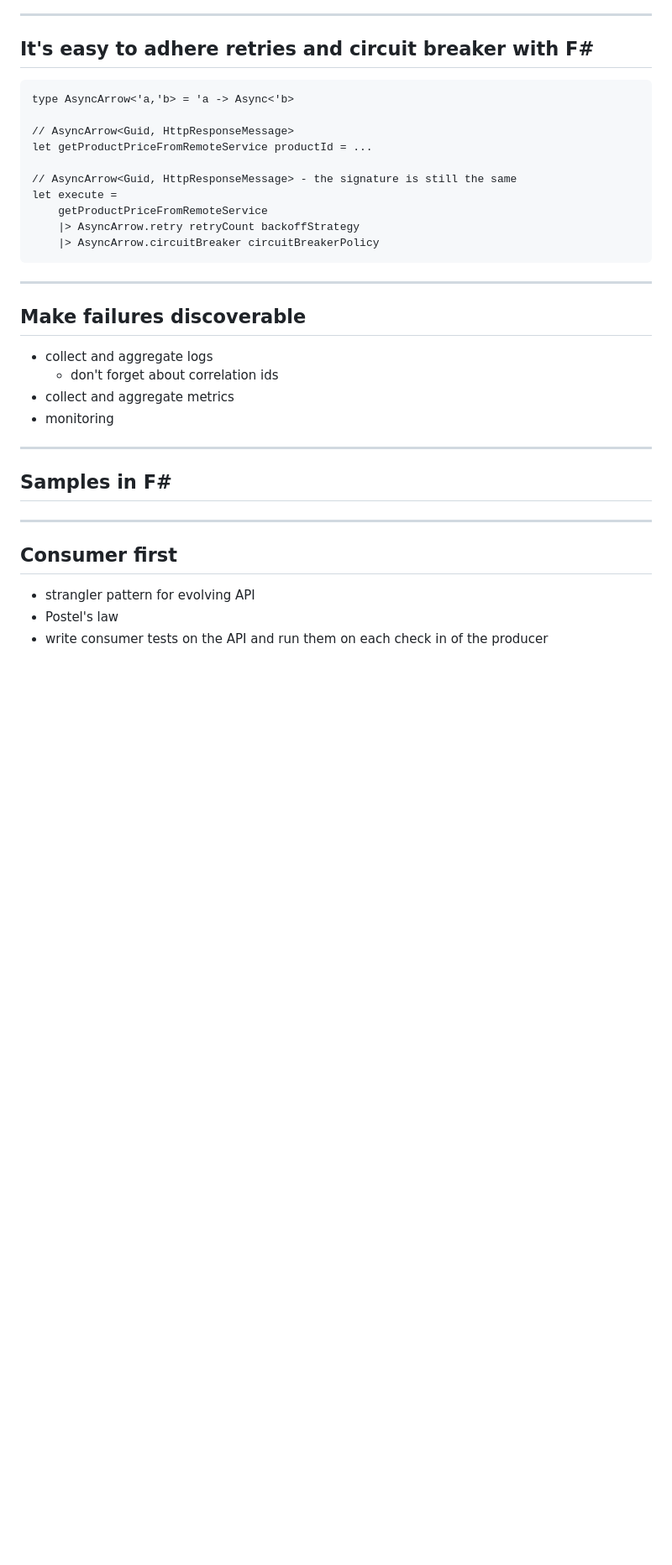
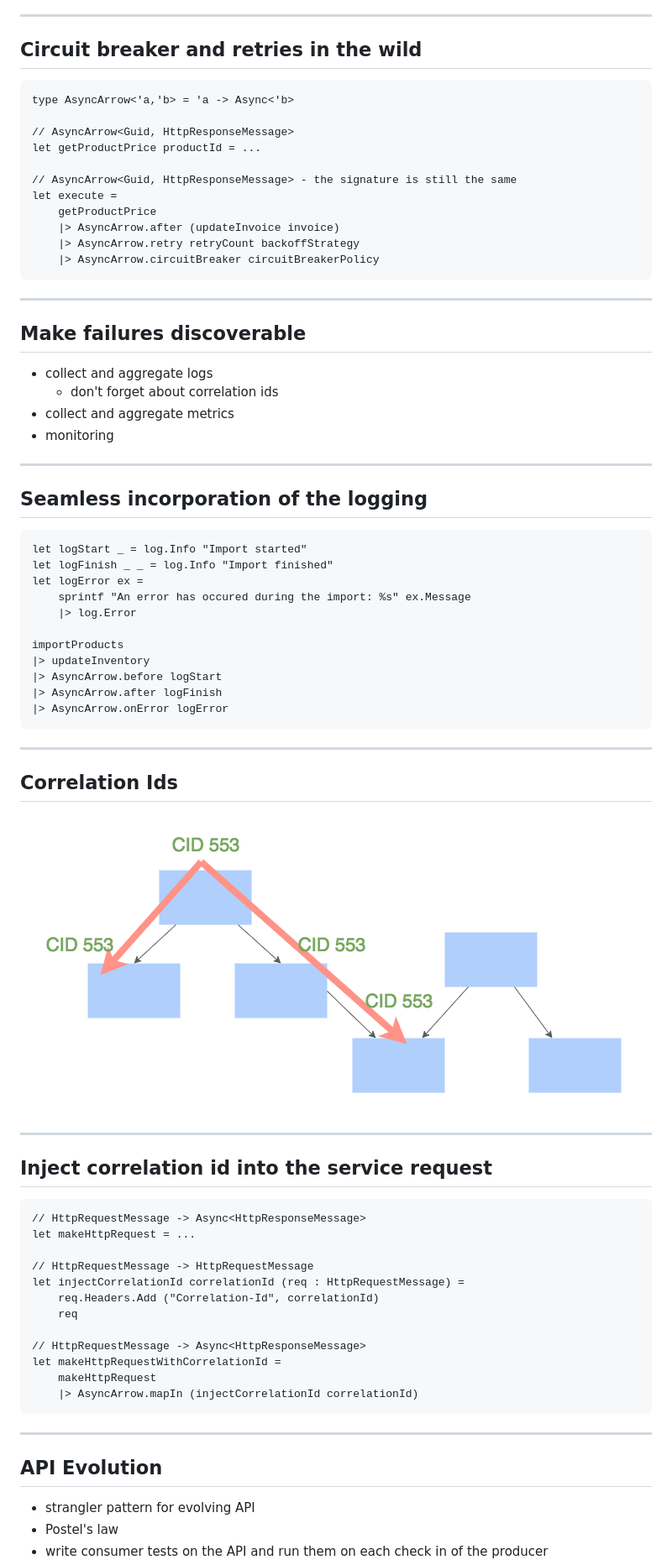
Before and after one commit to alxmglk/building-microservices-with-fsharp, a Markdown page: slides/index.md, the part around the change printed below. Shown: that part at 84% size. Rendered like a GitHub page; pictures changed too: slides/images/microservices-correlation-id.png (added); blank space fills up the shorter version.

```diff
--- a/slides/index.md
+++ b/slides/index.md
@@ -92,15 +92,16 @@ Slow failures propagate from the dependencies up to the consumers
 [https://martinfowler.com/bliki/CircuitBreaker.html](https://martinfowler.com/bliki/CircuitBreaker.html)
 
 ---
-## It's easy to adhere retries and circuit breaker with F#
+## Circuit breaker and retries in the wild
     type AsyncArrow<'a,'b> = 'a -> Async<'b>
 
     // AsyncArrow<Guid, HttpResponseMessage>
-    let getProductPriceFromRemoteService productId = ...
+    let getProductPrice productId = ...
 
     // AsyncArrow<Guid, HttpResponseMessage> - the signature is still the same
     let execute =
-        getProductPriceFromRemoteService
+        getProductPrice
+        |> AsyncArrow.after (updateInvoice invoice)
         |> AsyncArrow.retry retryCount backoffStrategy
         |> AsyncArrow.circuitBreaker circuitBreakerPolicy
 
@@ -112,11 +113,40 @@ Slow failures propagate from the dependencies up to the consumers
 * monitoring
 
 ---
-## Samples in F#
+## Seamless incorporation of the logging
+    let logStart _ = log.Info "Import started"
+    let logFinish _ _ = log.Info "Import finished"
+    let logError ex =
+        sprintf "An error has occured during the import: %s" ex.Message
+        |> log.Error
 
+    importProducts
+    |> updateInventory
+    |> AsyncArrow.before logStart
+    |> AsyncArrow.after logFinish
+    |> AsyncArrow.onError logError
+
+---
+## Correlation Ids
+<img src="images/microservices-correlation-id.png" style="background: transparent; border-style: none;"  />
+
+---
+## Inject correlation id into the service request
+    // HttpRequestMessage -> Async<HttpResponseMessage>
+    let makeHttpRequest = ...
+
+    // HttpRequestMessage -> HttpRequestMessage
+    let injectCorrelationId correlationId (req : HttpRequestMessage) =
+        req.Headers.Add ("Correlation-Id", correlationId)
+        req
+
+    // HttpRequestMessage -> Async<HttpResponseMessage>
+    let makeHttpRequestWithCorrelationId =
+        makeHttpRequest
+        |> AsyncArrow.mapIn (injectCorrelationId correlationId)
 
 ***
-## Consumer first
+## API Evolution
 * strangler pattern for evolving API
 * Postel's law
 * write consumer tests on the API and run them on each check in of the producer
```
Also changed, not shown: other parts of slides/index.md (+12 -87 lines).
